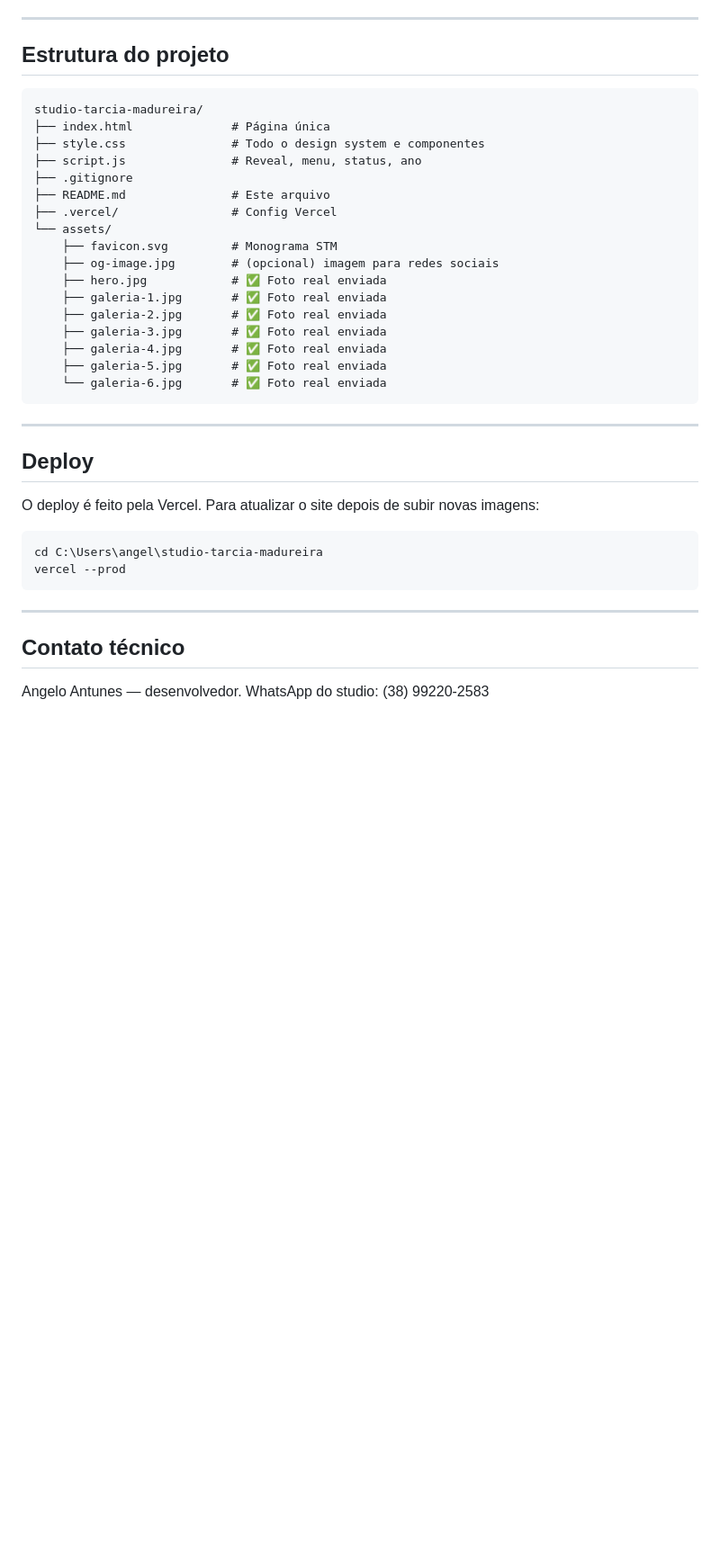
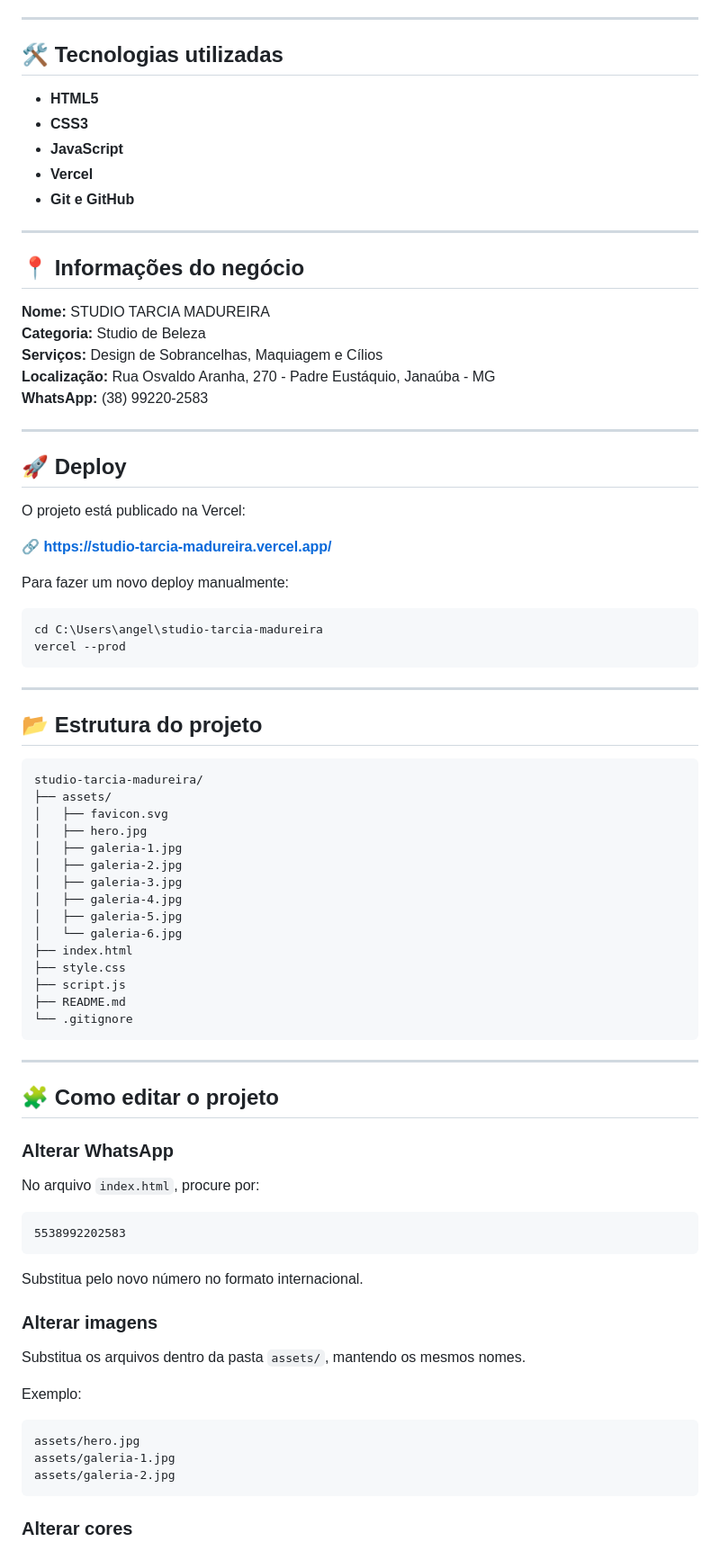
Before and after one commit to angeloantunesdarocha/studio-tarcia-madureira, a Markdown page: README.md, the part around one of its changes. Shown at 90% size. Drawn GitHub-style; blank space fills up the shorter version.

Commit message:
Melhora README do projeto para portfólio

````diff
--- a/README.md
+++ b/README.md
@@ -57,33 +34,33 @@ Edite as CSS variables no início do `style.css` (`:root { ... }`). As principai
 
 ---
 
-## Estrutura do projeto
+## 🛠️ Tecnologias utilizadas
 
-```
-studio-tarcia-madureira/
-├── index.html              # Página única
-├── style.css               # Todo o design system e componentes
-├── script.js               # Reveal, menu, status, ano
-├── .gitignore
-├── README.md               # Este arquivo
-├── .vercel/                # Config Vercel
-└── assets/
-    ├── favicon.svg         # Monograma STM
-    ├── og-image.jpg        # (opcional) imagem para redes sociais
-    ├── hero.jpg            # ✅ Foto real enviada
-    ├── galeria-1.jpg       # ✅ Foto real enviada
-    ├── galeria-2.jpg       # ✅ Foto real enviada
-    ├── galeria-3.jpg       # ✅ Foto real enviada
-    ├── galeria-4.jpg       # ✅ Foto real enviada
-    ├── galeria-5.jpg       # ✅ Foto real enviada
-    └── galeria-6.jpg       # ✅ Foto real enviada
-```
+- **HTML5**
+- **CSS3**
+- **JavaScript**
+- **Vercel**
+- **Git e GitHub**
 
 ---
 
-## Deploy
+## 📍 Informações do negócio
 
-O deploy é feito pela Vercel. Para atualizar o site depois de subir novas imagens:
+**Nome:** STUDIO TARCIA MADUREIRA
+**Categoria:** Studio de Beleza
+**Serviços:** Design de Sobrancelhas, Maquiagem e Cílios
+**Localização:** Rua Osvaldo Aranha, 270 - Padre Eustáquio, Janaúba - MG
+**WhatsApp:** (38) 99220-2583
+
+---
+
+## 🚀 Deploy
+
+O projeto está publicado na Vercel:
+
+🔗 **https://studio-tarcia-madureira.vercel.app/**
+
+Para fazer um novo deploy manualmente:
 
 ```bash
 cd C:\Users\angel\studio-tarcia-madureira
@@ -92,7 +69,51 @@ vercel --prod
 
 ---
 
-## Contato técnico
+## 📂 Estrutura do projeto
 
-Angelo Antunes — desenvolvedor.
-WhatsApp do studio: (38) 99220-2583
+```text
+studio-tarcia-madureira/
+├── assets/
+│   ├── favicon.svg
+│   ├── hero.jpg
+│   ├── galeria-1.jpg
+│   ├── galeria-2.jpg
+│   ├── galeria-3.jpg
+│   ├── galeria-4.jpg
+│   ├── galeria-5.jpg
+│   └── galeria-6.jpg
+├── index.html
+├── style.css
+├── script.js
+├── README.md
+└── .gitignore
+```
+
+---
+
+## 🧩 Como editar o projeto
+
+### Alterar WhatsApp
+
+No arquivo `index.html`, procure por:
+
+```text
+5538992202583
+```
+
+Substitua pelo novo número no formato internacional.
+
+### Alterar imagens
+
+Substitua os arquivos dentro da pasta `assets/`, mantendo os mesmos nomes.
+
+Exemplo:
+
+```text
+assets/hero.jpg
+assets/galeria-1.jpg
+assets/galeria-2.jpg
+```
+
+### Alterar cores
+
````
Also changed, not shown: other parts of README.md (+67 -45 lines).
